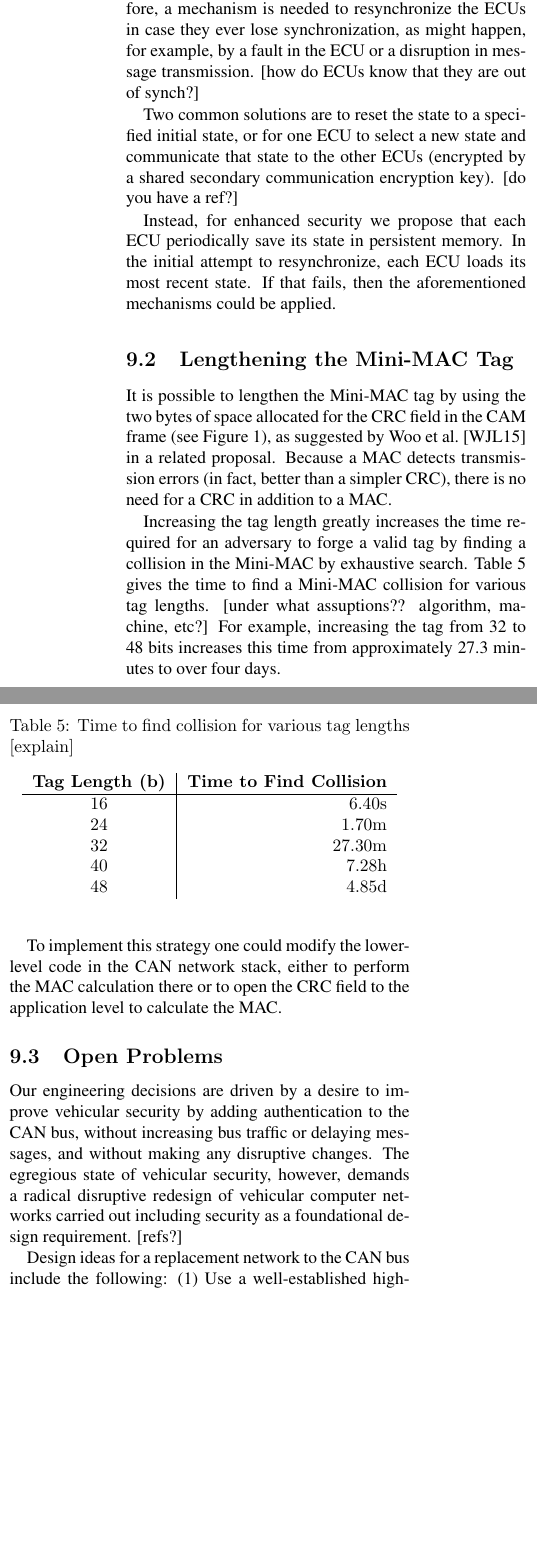
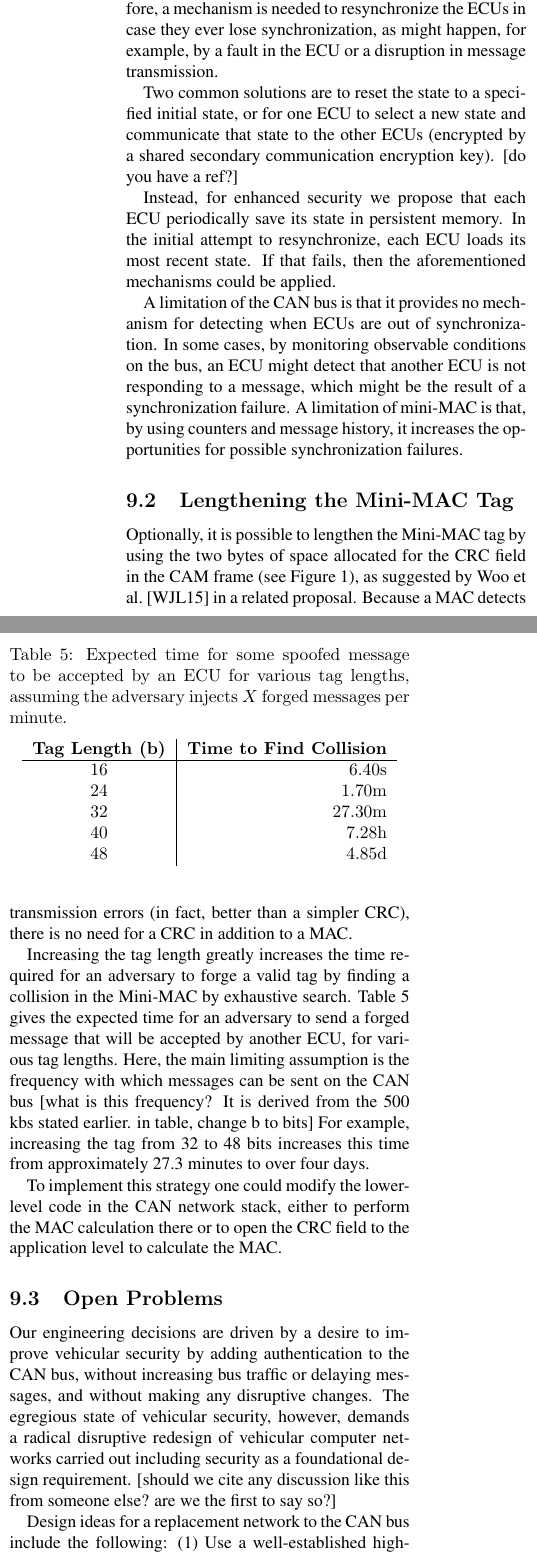
Before and after one commit to jschmandt/mini-mac, a LaTeX paper (paper/top.tex, which reads paper/sections/discussion.tex): two parts of the columns of page 11 of 13, joined at a grey line, cut so that both start at the same text, the shorter picture padded with empty space. Compiled offline with pdfLaTeX.

Commit message:
edits to adversary testing discussion based on feedback from J

```diff
--- a/paper/sections/discussion.tex
+++ b/paper/sections/discussion.tex
@@ -13,7 +13,6 @@ and we list some open problems.
 Our mini-MAC proposal requires the ECUs to have synchronized counters and message-history states.
 Therefore, a mechanism is needed to resynchronize the ECUs in case they ever lose synchronization,
 as might happen, for example, by a fault in the ECU or a disruption in message transmission.
-[how do ECUs know that they are out of synch?]
 
 Two common solutions are to reset the state to a specified initial state, or for one ECU to select
 a new state and communicate that state to the other ECUs (encrypted by a shared secondary communication
@@ -23,21 +22,30 @@ Instead, for enhanced security we propose that each ECU periodically save its st
 In the initial attempt to resynchronize, each ECU loads its most recent state.  If that fails, then the aforementioned
 mechanisms could be applied.
 
+A limitation of the CAN bus is that it provides no mechanism for detecting when ECUs are out
+of synchronization.  In some cases, by monitoring observable conditions on the bus,
+an ECU might detect that another ECU is not responding to a message, which might be
+the result of a synchronization failure.  A limitation of mini-MAC is that, by using
+counters and message history, it increases the opportunities for possible synchronization failures.
+
 %% this section is rather weak--nothing new.  No anlysis of proposal.
 %% It is good to mention need for resynch.  We should not claim any contribution here.
 
 \subsection{Lengthening the Mini-MAC Tag}
 \label{addingbits}
 
-It is possible to lengthen the Mini-MAC tag by
+Optionally, it is possible to lengthen the Mini-MAC tag by
 using the two bytes of space allocated for the CRC field in the CAM frame (see Figure~\ref{fig-frame}),
 as suggested by Woo et al.~\cite{Woo-14} in a related proposal.
 Because a MAC detects transmission errors (in fact, better than a simpler CRC), there is no need for
 a CRC in addition to a MAC.
 
 Increasing the tag length greatly increases the time required for an adversary to forge a valid tag by
-finding a collision in the Mini-MAC by exhaustive search.  Table~\ref{tab-taglength} gives the
-time to find a Mini-MAC collision for various tag lengths. [under what assuptions?? algorithm, machine, etc?]
+finding a collision in the Mini-MAC by exhaustive search.
+Table~\ref{tab-taglength} gives the expected time for an adversary to send a forged message
+that will be accepted by another ECU, for various tag lengths.  Here, the main limiting assumption is
+the frequency with which messages can be sent on the CAN bus [what is this frequency?  It is derived from
+the 500 kbs stated earlier.  in table, change b to bits]
 For example, increasing the tag from 32 to 48 bits increases this time from
 approximately 27.3~minutes to over four days.
 
@@ -52,10 +60,13 @@ or to open the CRC field to the application level to calculate the MAC.
 
 %% compare with Woo (see previous work).
 %% we are not first to suggest.  How do we differ?
+%% it is a bit lame to emphasize that we are optional and woo is not.
 
 	\begin{table}
 	\centering
-	\caption{Time to find collision for various tag lengths [explain]}\label{tab-taglength}
+	\caption{Expected time for some spoofed message to be accepted by an ECU for various tag lengths,
+	assuming the adversary injects $X$ forged messages per minute.}
+	\label{tab-taglength}
 	\vspace{8pt}
 	\begin{tabular}{c|r}%
 	\bfseries Tag Length (b) & \bfseries Time to Find Collision\\\hline \csvreader[late after line=\\]%
@@ -79,7 +90,7 @@ Our engineering decisions are driven by a desire to improve vehicular security b
 to the CAN bus, without increasing bus traffic or delaying messages, and without making any
 disruptive changes.  The egregious state of vehicular security, however, demands a radical disruptive
 redesign of vehicular computer networks carried out including security as a foundational design
-requirement. [refs?]
+requirement. [should we cite any discussion like this from someone else?  are we the first to say so?]
 
 Design ideas for a replacement network to the CAN bus include the following:
 (1)~Use a well-established high-speed network (such as 802.3 Ethernet) on which
```
Also changed, not shown: paper/sections/adversaries.tex (+2 -1 lines), paper/sections/testing.tex (+7 -13 lines), paper/top.pdf, paper/sections/discussion.tex (2 more changed lines), 3 other files.
